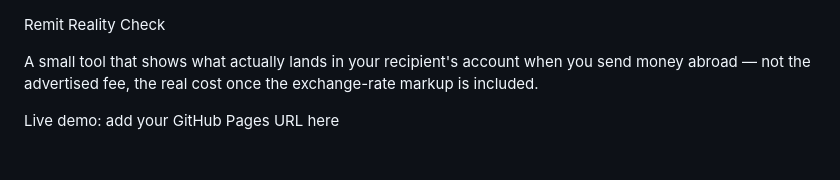
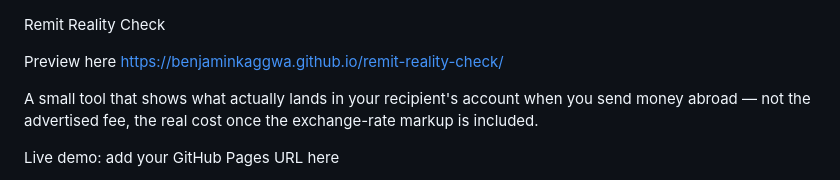
Before and after one commit to BenjaminKaggwa/remit-reality-check, a Markdown page: README.md, the part around the change. Drawn GitHub-style; blank space fills up the shorter version.

Commit message:
Add preview link to README
Added a preview link to the README.

```diff
--- a/README.md
+++ b/README.md
@@ -1,4 +1,6 @@
 Remit Reality Check
+
+Preview here https://benjaminkaggwa.github.io/remit-reality-check/
 
 A small tool that shows what actually lands in your recipient's account when you send money abroad — not the advertised fee, the real cost once the exchange-rate markup is included.
 
```
